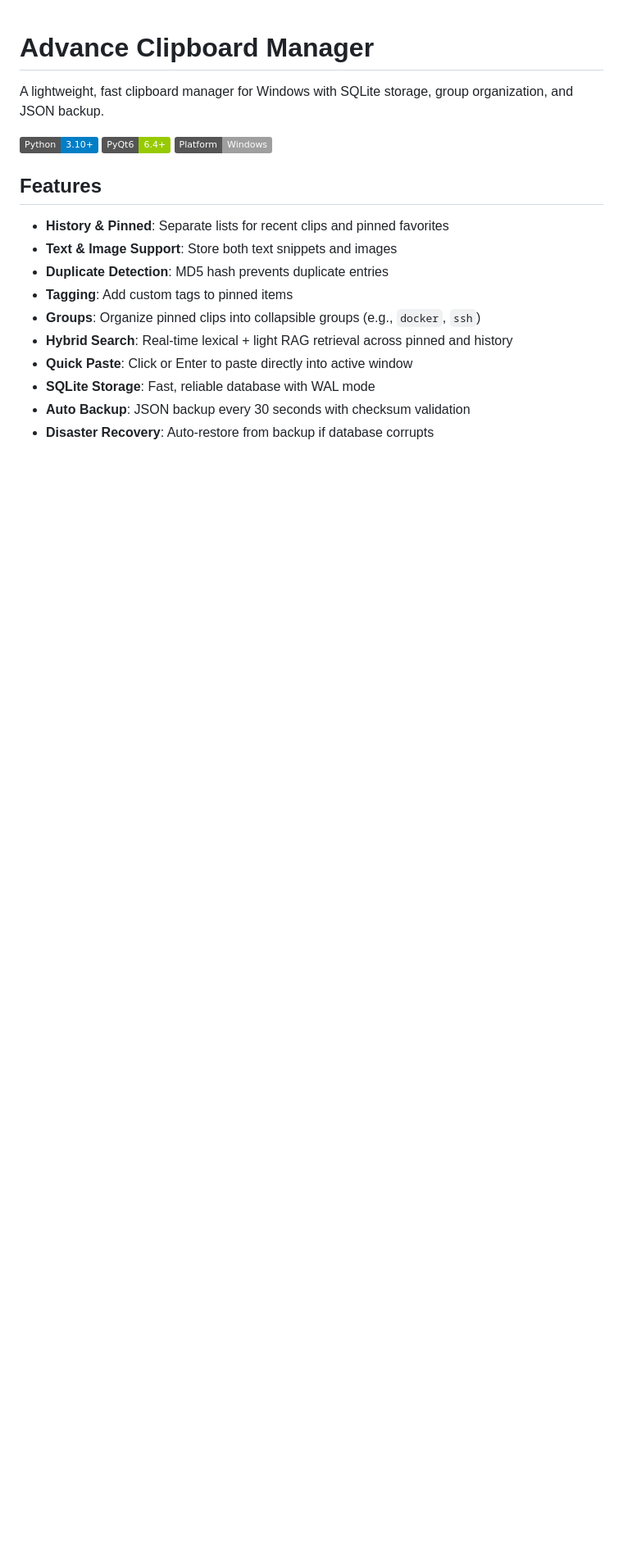
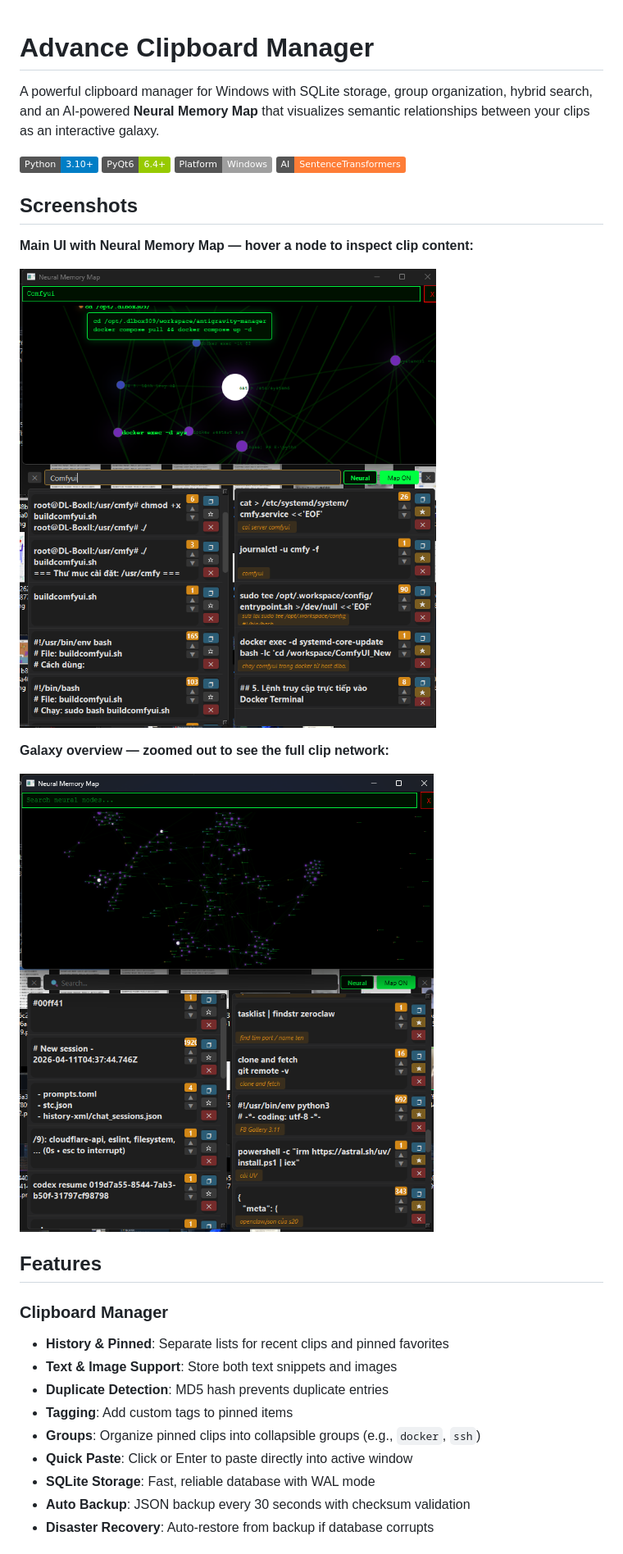
Before and after one commit to Hiroshimeow/Advance-Clipboard, a Markdown page: README.md, the part around the change printed below. Shown: that part at 82% size. GitHub-like rendering; pictures changed too: docs/screenshots/main-ui-map-overview.png (added), docs/screenshots/neural-map-hover.png (added); badges without logos; blank space fills up the shorter version.

```diff
--- a/README.md
+++ b/README.md
@@ -1,19 +1,30 @@
 # Advance Clipboard Manager
 
-A lightweight, fast clipboard manager for Windows with SQLite storage, group organization, and JSON backup.
+A powerful clipboard manager for Windows with SQLite storage, group organization, hybrid search, and an AI-powered **Neural Memory Map** that visualizes semantic relationships between your clips as an interactive galaxy.
 
 ![Python](https://img.shields.io/badge/Python-3.10+-blue.svg)
 ![PyQt6](https://img.shields.io/badge/PyQt6-6.4+-green.svg)
 ![Platform](https://img.shields.io/badge/Platform-Windows-lightgrey.svg)
+![AI](https://img.shields.io/badge/AI-SentenceTransformers-orange.svg)
+
+## Screenshots
+
+**Main UI with Neural Memory Map — hover a node to inspect clip content:**
+
+![Neural Map with Hover Tooltip](docs/screenshots/neural-map-hover.png)
+
+**Galaxy overview — zoomed out to see the full clip network:**
+
+![Main UI and Map Overview](docs/screenshots/main-ui-map-overview.png)
 
 ## Features
 
+### Clipboard Manager
 - **History & Pinned**: Separate lists for recent clips and pinned favorites
 - **Text & Image Support**: Store both text snippets and images
 - **Duplicate Detection**: MD5 hash prevents duplicate entries
 - **Tagging**: Add custom tags to pinned items
 - **Groups**: Organize pinned clips into collapsible groups (e.g., `docker`, `ssh`)
-- **Hybrid Search**: Real-time lexical + light RAG retrieval across pinned and history
 - **Quick Paste**: Click or Enter to paste directly into active window
 - **SQLite Storage**: Fast, reliable database with WAL mode
 - **Auto Backup**: JSON backup every 30 seconds with checksum validation
```
Also changed, not shown: other parts of README.md (+105 -47 lines), 17 other files.
